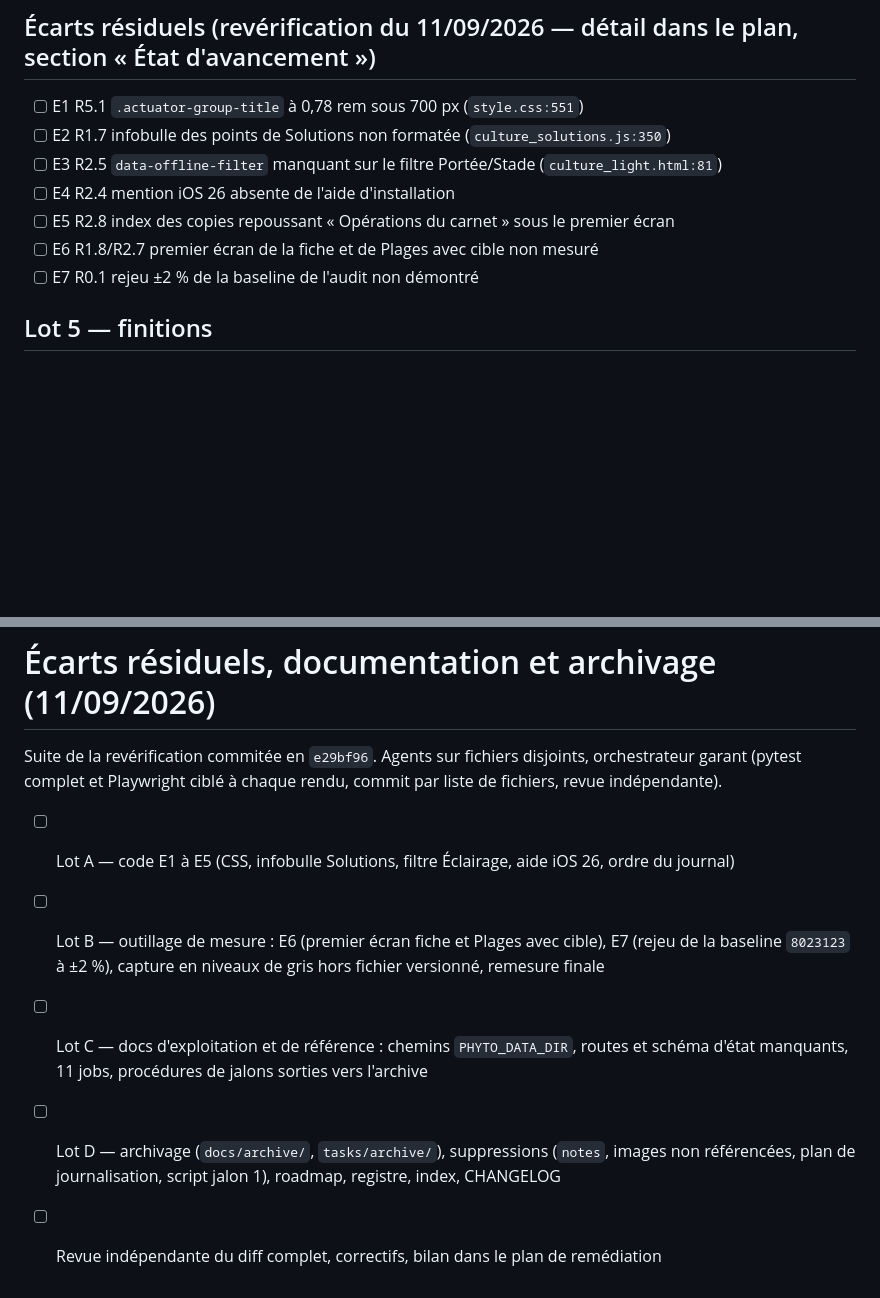
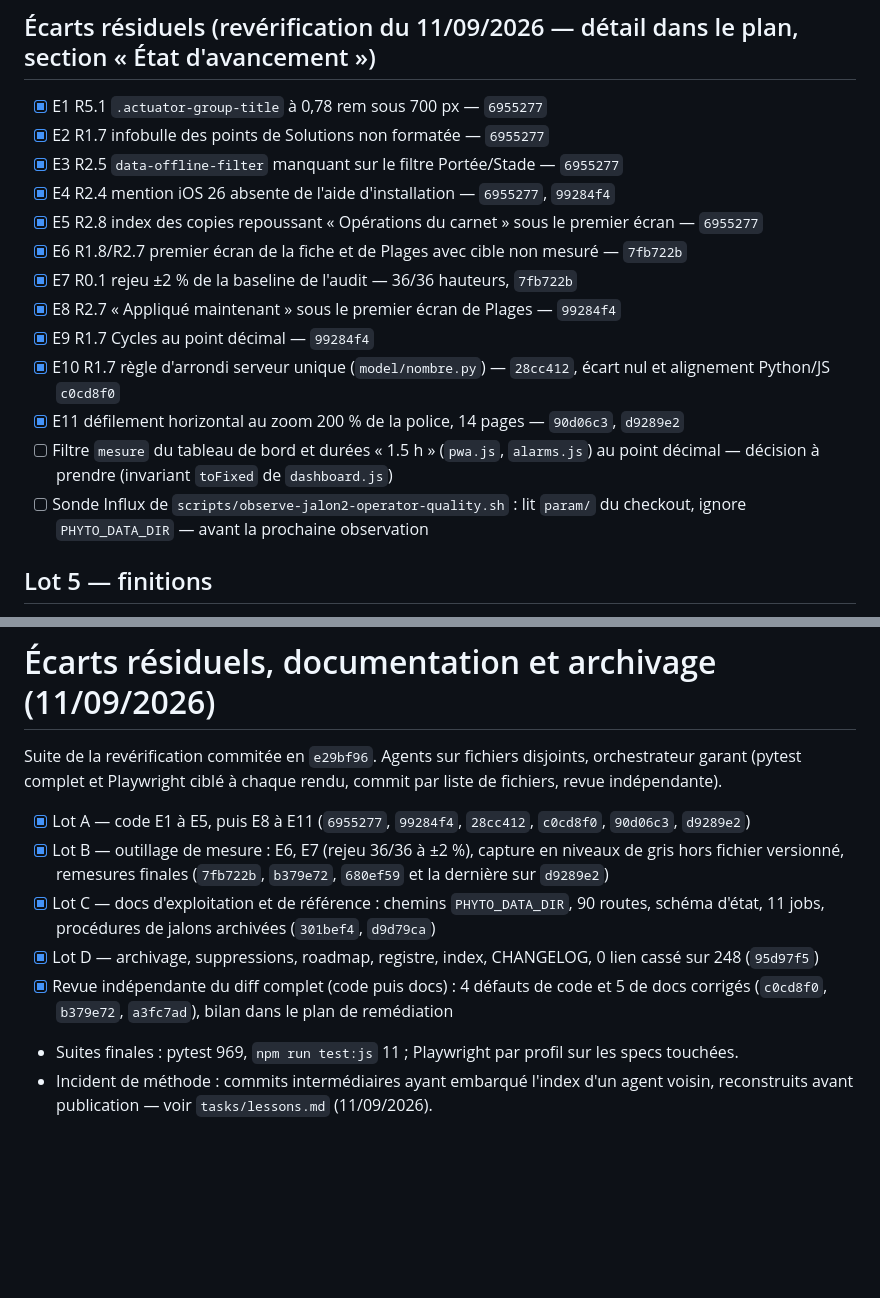
Before and after one commit to Progradius/PhytoController, a Markdown page: RPi Version/tasks/todo.md, 2 parts joined by grey strips. GitHub-like rendering; blank space fills up the shorter version.

Commit message:
docs(ui): bilan de clôture de la remédiation web/mobile/PWA
État d'avancement réécrit sur l'arbre final : protocole de mesure corrigé et rejeu de la
baseline, chiffres d'acceptation mesurés sur d9289e2 (R1.2 2 517 px pour un plafond de
2 517,5, avec la réserve sur la base de ce plafond), premier écran mesuré, zoom 200 %.
Fiches R0.1, R1.7, R1.8, R2.5, R2.7, R5.1 ramenées à « Fait » preuves à l'appui ; les
écarts E1–E11 deviennent un tableau de clôture avec leurs commits ; défauts de la revue
indépendante et restes hors fiches (filtre mesure du tableau de bord, durées au point,
sonde Influx de l'observateur) consignés. todo.md et roadmap cochés en conséquence.
Restent les gestes opérateur de R4.1 à R4.3.

```diff
--- a/RPi Version/tasks/todo.md
+++ b/RPi Version/tasks/todo.md
@@ -758,13 +758,19 @@ Reprise du 10/09/2026 (orchestrateur garant, agents Opus par périmètre de fich
 - [ ] R4.3 Sessions P01–P10 avec deux opérateurs, résultats consignés, décisions sur les options préparées — **opérateur**
 
 ## Écarts résiduels (revérification du 11/09/2026 — détail dans le plan, section « État d'avancement »)
-- [ ] E1 R5.1 `.actuator-group-title` à 0,78 rem sous 700 px (`style.css:551`)
-- [ ] E2 R1.7 infobulle des points de Solutions non formatée (`culture_solutions.js:350`)
-- [ ] E3 R2.5 `data-offline-filter` manquant sur le filtre Portée/Stade (`culture_light.html:81`)
-- [ ] E4 R2.4 mention iOS 26 absente de l'aide d'installation
-- [ ] E5 R2.8 index des copies repoussant « Opérations du carnet » sous le premier écran
-- [ ] E6 R1.8/R2.7 premier écran de la fiche et de Plages avec cible non mesuré
-- [ ] E7 R0.1 rejeu ±2 % de la baseline de l'audit non démontré
+- [x] E1 R5.1 `.actuator-group-title` à 0,78 rem sous 700 px — `6955277`
+- [x] E2 R1.7 infobulle des points de Solutions non formatée — `6955277`
+- [x] E3 R2.5 `data-offline-filter` manquant sur le filtre Portée/Stade — `6955277`
+- [x] E4 R2.4 mention iOS 26 absente de l'aide d'installation — `6955277`, `99284f4`
+- [x] E5 R2.8 index des copies repoussant « Opérations du carnet » sous le premier écran — `6955277`
+- [x] E6 R1.8/R2.7 premier écran de la fiche et de Plages avec cible non mesuré — `7fb722b`
+- [x] E7 R0.1 rejeu ±2 % de la baseline de l'audit — 36/36 hauteurs, `7fb722b`
+- [x] E8 R2.7 « Appliqué maintenant » sous le premier écran de Plages — `99284f4`
+- [x] E9 R1.7 Cycles au point décimal — `99284f4`
+- [x] E10 R1.7 règle d'arrondi serveur unique (`model/nombre.py`) — `28cc412`, écart nul et alignement Python/JS `c0cd8f0`
+- [x] E11 défilement horizontal au zoom 200 % de la police, 14 pages — `90d06c3`, `d9289e2`
+- [ ] Filtre `mesure` du tableau de bord et durées « 1.5 h » (`pwa.js`, `alarms.js`) au point décimal — décision à prendre (invariant `toFixed` de `dashboard.js`)
+- [ ] Sonde Influx de `scripts/observe-jalon2-operator-quality.sh` : lit `param/` du checkout, ignore `PHYTO_DATA_DIR` — avant la prochaine observation
 
 ## Lot 5 — finitions
 - [x] R5.1 Visitor réservée à la marque, chiffres tabulaires (UX-18)
@@ -785,11 +791,14 @@ Reprise du 10/09/2026 (orchestrateur garant, agents Opus par périmètre de fich
 Suite de la revérification commitée en `e29bf96`. Agents sur fichiers disjoints, orchestrateur garant
 (pytest complet et Playwright ciblé à chaque rendu, commit par liste de fichiers, revue indépendante).
 
-- [ ] Lot A — code E1 à E5 (CSS, infobulle Solutions, filtre Éclairage, aide iOS 26, ordre du journal)
-- [ ] Lot B — outillage de mesure : E6 (premier écran fiche et Plages avec cible), E7 (rejeu de la
-      baseline `8023123` à ±2 %), capture en niveaux de gris hors fichier versionné, remesure finale
-- [ ] Lot C — docs d'exploitation et de référence : chemins `PHYTO_DATA_DIR`, routes et schéma d'état
-      manquants, 11 jobs, procédures de jalons sorties vers l'archive
-- [ ] Lot D — archivage (`docs/archive/`, `tasks/archive/`), suppressions (`notes`, images non
-      référencées, plan de journalisation, script jalon 1), roadmap, registre, index, CHANGELOG
-- [ ] Revue indépendante du diff complet, correctifs, bilan dans le plan de remédiation
+- [x] Lot A — code E1 à E5, puis E8 à E11 (`6955277`, `99284f4`, `28cc412`, `c0cd8f0`, `90d06c3`, `d9289e2`)
+- [x] Lot B — outillage de mesure : E6, E7 (rejeu 36/36 à ±2 %), capture en niveaux de gris hors
+      fichier versionné, remesures finales (`7fb722b`, `b379e72`, `680ef59` et la dernière sur `d9289e2`)
+- [x] Lot C — docs d'exploitation et de référence : chemins `PHYTO_DATA_DIR`, 90 routes, schéma
+      d'état, 11 jobs, procédures de jalons archivées (`301bef4`, `d9d79ca`)
+- [x] Lot D — archivage, suppressions, roadmap, registre, index, CHANGELOG, 0 lien cassé sur 248 (`95d97f5`)
+- [x] Revue indépendante du diff complet (code puis docs) : 4 défauts de code et 5 de docs corrigés
+      (`c0cd8f0`, `b379e72`, `a3fc7ad`), bilan dans le plan de remédiation
+- Suites finales : pytest 969, `npm run test:js` 11 ; Playwright par profil sur les specs touchées.
+- Incident de méthode : commits intermédiaires ayant embarqué l'index d'un agent voisin, reconstruits
+  avant publication — voir `tasks/lessons.md` (11/09/2026).
```
Also changed, not shown: RPi Version/docs/roadmap.md (+3 -1 lines), 1 other file.
